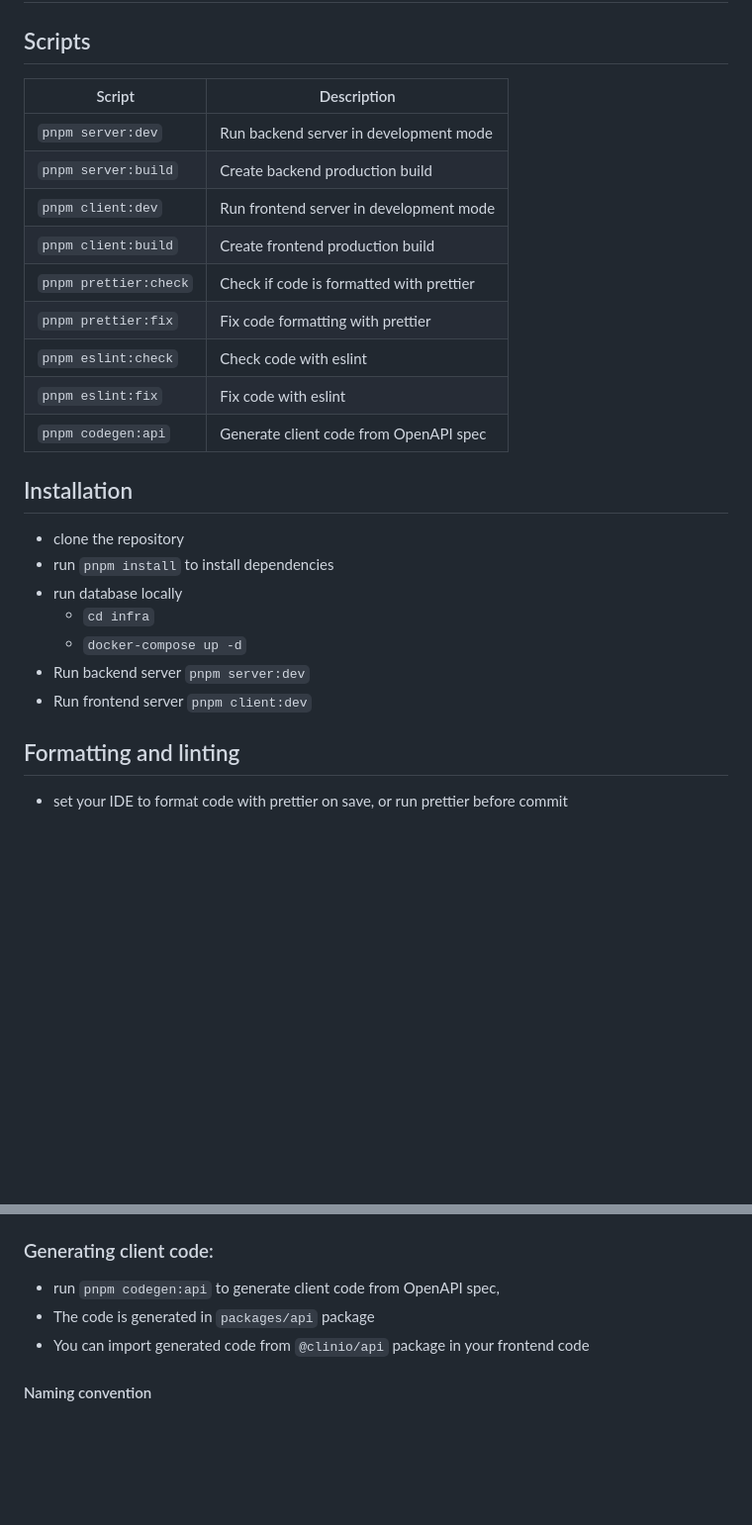
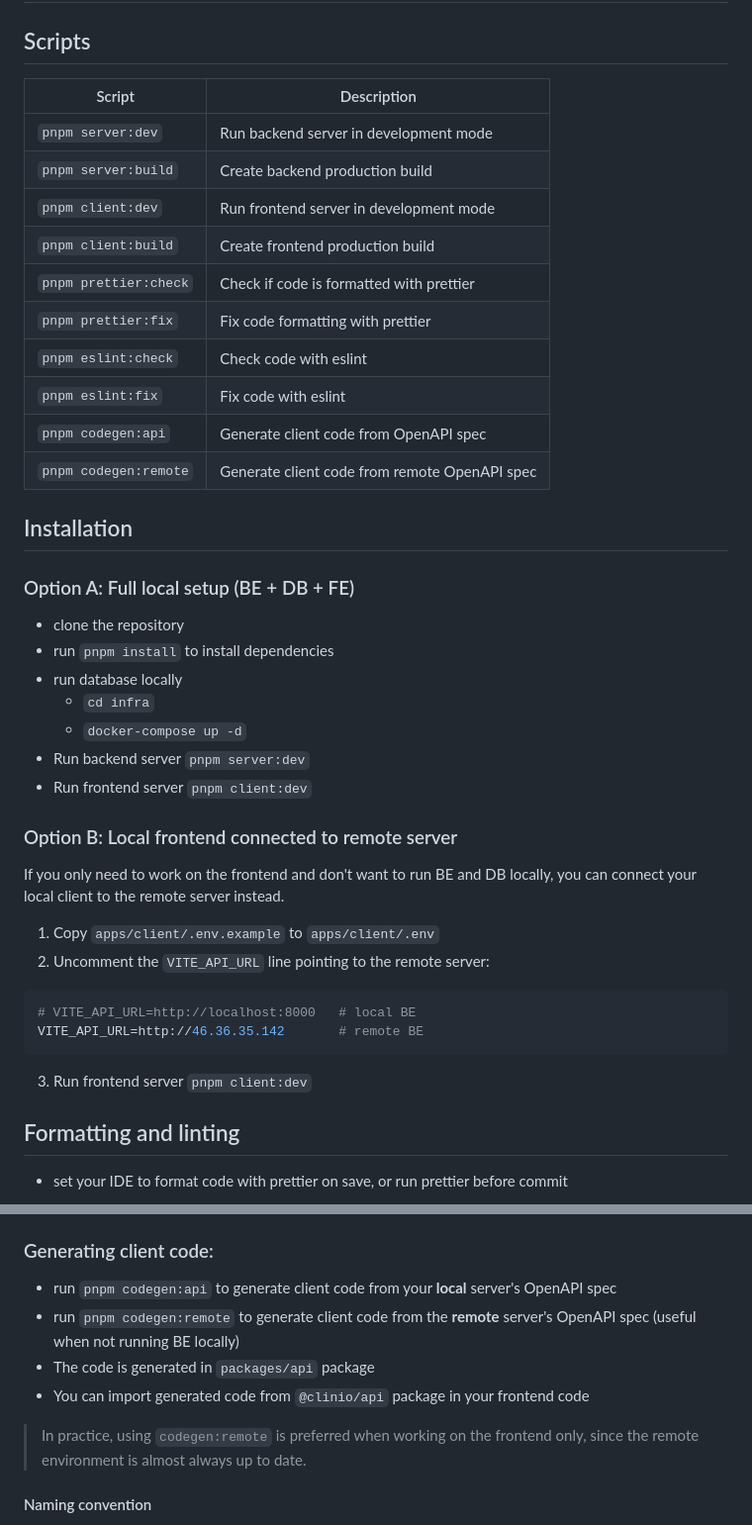
Before and after one commit to davros221/clinio, a Markdown page: README.md, 2 parts joined by grey strips. Shown at 99% size. GitHub-like rendering; blank space fills up the shorter version.

Commit message:
readme updated with info how to run local client remote data combo (#49)
Co-authored-by: davpu <david.pucciarelli@unicornuniversity.com>

````diff
--- a/README.md
+++ b/README.md
@@ -2,19 +2,22 @@
 
 ## Scripts
 
-| Script                | Description                              |
-| --------------------- | ---------------------------------------- |
-| `pnpm server:dev`     | Run backend server in development mode   |
-| `pnpm server:build`   | Create backend production build          |
-| `pnpm client:dev`     | Run frontend server in development mode  |
-| `pnpm client:build`   | Create frontend production build         |
-| `pnpm prettier:check` | Check if code is formatted with prettier |
-| `pnpm prettier:fix`   | Fix code formatting with prettier        |
-| `pnpm eslint:check`   | Check code with eslint                   |
-| `pnpm eslint:fix`     | Fix code with eslint                     |
-| `pnpm codegen:api`    | Generate client code from OpenAPI spec   |
+| Script                | Description                                   |
+| --------------------- | --------------------------------------------- |
+| `pnpm server:dev`     | Run backend server in development mode        |
+| `pnpm server:build`   | Create backend production build               |
+| `pnpm client:dev`     | Run frontend server in development mode       |
+| `pnpm client:build`   | Create frontend production build              |
+| `pnpm prettier:check` | Check if code is formatted with prettier      |
+| `pnpm prettier:fix`   | Fix code formatting with prettier             |
+| `pnpm eslint:check`   | Check code with eslint                        |
+| `pnpm eslint:fix`     | Fix code with eslint                          |
+| `pnpm codegen:api`    | Generate client code from OpenAPI spec        |
+| `pnpm codegen:remote` | Generate client code from remote OpenAPI spec |
 
 ## Installation
+
+### Option A: Full local setup (BE + DB + FE)
 
 - clone the repository
 - run `pnpm install` to install dependencies
@@ -23,6 +26,20 @@
   - `docker-compose up -d`
 - Run backend server `pnpm server:dev`
 - Run frontend server `pnpm client:dev`
+
+### Option B: Local frontend connected to remote server
+
+If you only need to work on the frontend and don't want to run BE and DB locally, you can connect your local client to the remote server instead.
+
+1. Copy `apps/client/.env.example` to `apps/client/.env`
+2. Uncomment the `VITE_API_URL` line pointing to the remote server:
+
+```env
+# VITE_API_URL=http://localhost:8000   # local BE
+VITE_API_URL=http://46.36.35.142       # remote BE
+```
+
+3. Run frontend server `pnpm client:dev`
 
 ## Formatting and linting
 
@@ -44,9 +61,12 @@ After running the server
 
 ### Generating client code:
 
-- run `pnpm codegen:api` to generate client code from OpenAPI spec,
+- run `pnpm codegen:api` to generate client code from your **local** server's OpenAPI spec
+- run `pnpm codegen:remote` to generate client code from the **remote** server's OpenAPI spec (useful when not running BE locally)
 - The code is generated in `packages/api` package
 - You can import generated code from `@clinio/api` package in your frontend code
+
+> In practice, using `codegen:remote` is preferred when working on the frontend only, since the remote environment is almost always up to date.
 
 #### Naming convention
 
````
